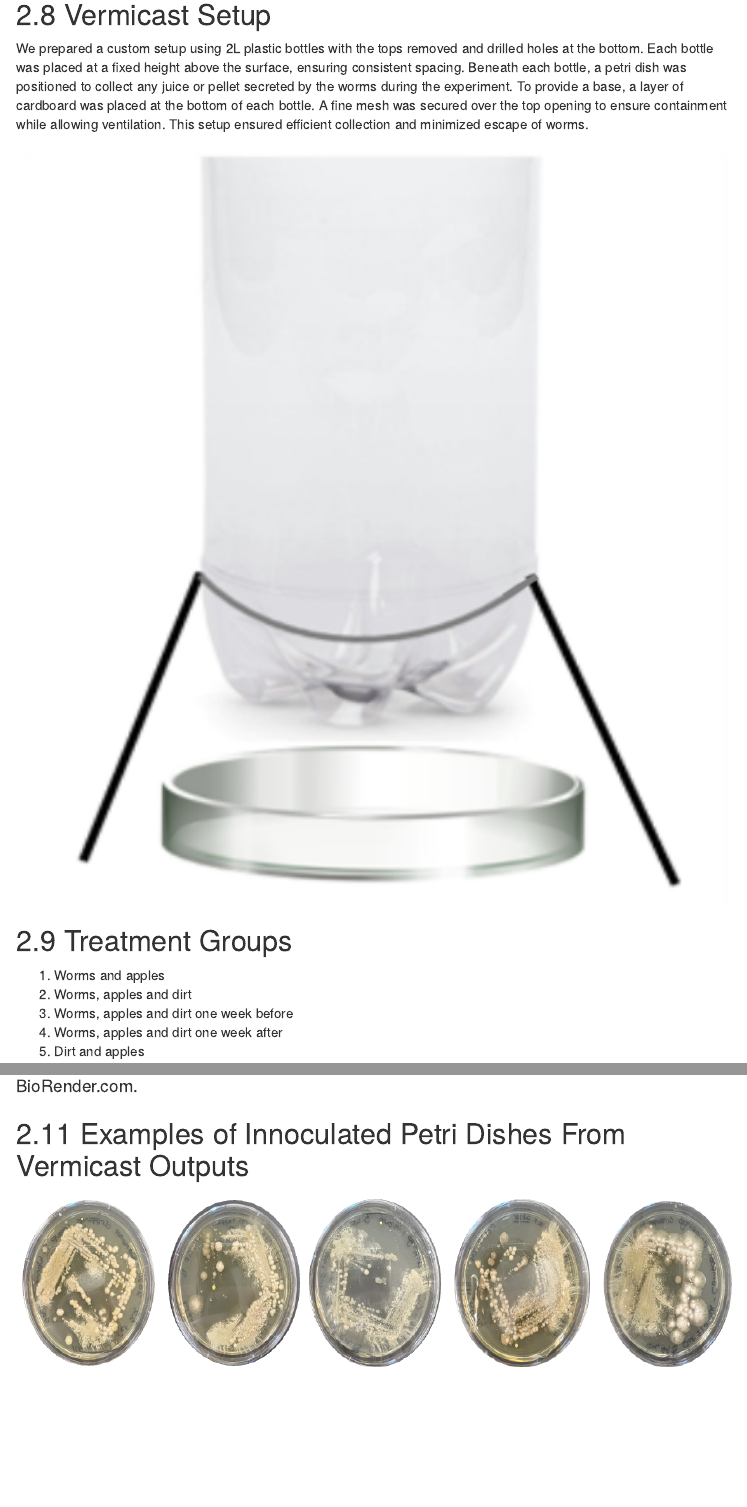
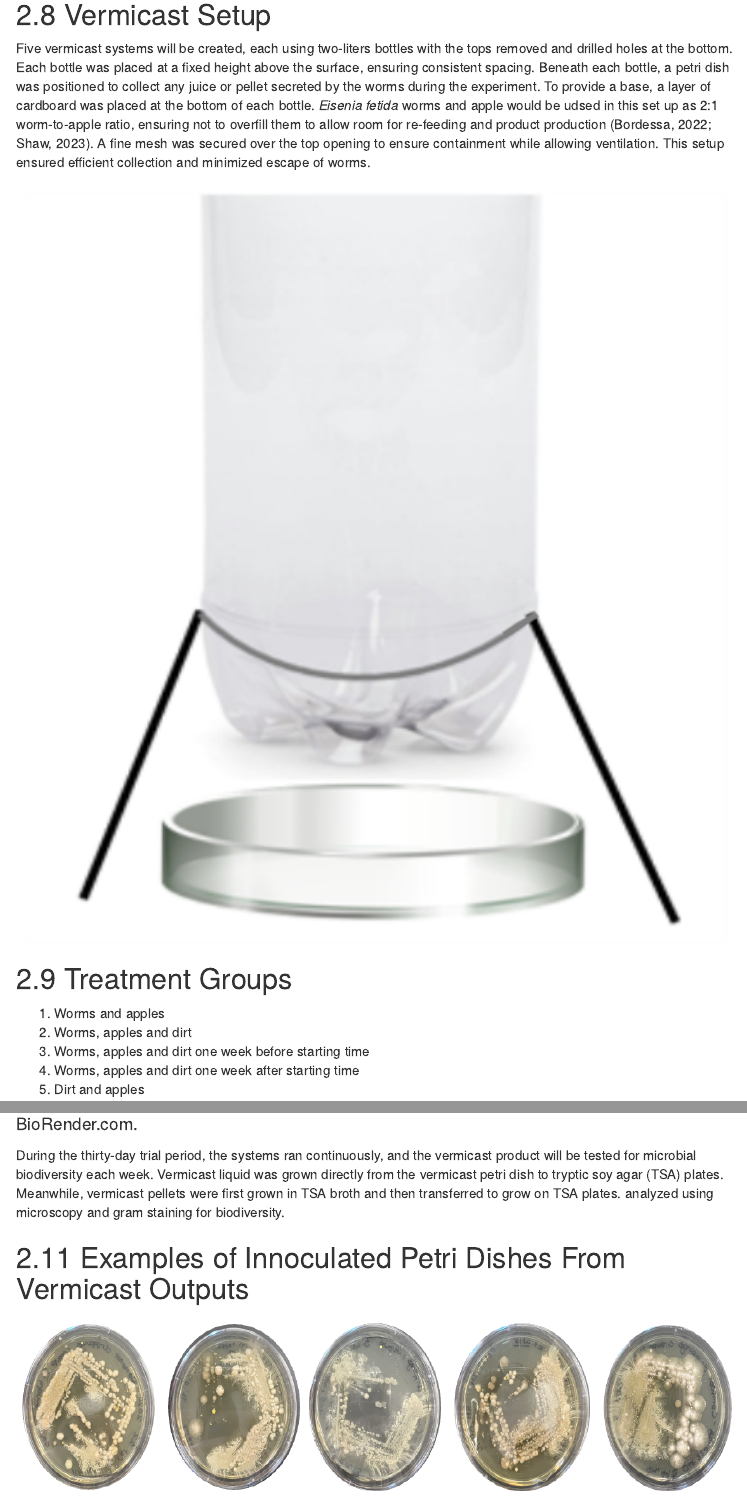
Before and after one commit to BIOL3111MtA2024/worm_composting, an R Markdown document (Code/WormDataImport.Rmd): the page in a window 1100 px wide, from 2860 px down, and a second part further down, joined at a grey line. Rendered offline with R 4.5, knitr and Pandoc, with nearby package versions; some code elsewhere in the file could not run offline; menus at the side of the page are left out.

Commit message:
more detail in method

````diff
--- a/Code/WormDataImport.Rmd
+++ b/Code/WormDataImport.Rmd
@@ -127,7 +127,7 @@ kable(DataDictionary)
 
 ## Vermicast Setup
 
-We prepared a custom setup using 2L plastic bottles with the tops removed and drilled holes at the bottom. Each bottle was placed at a fixed height above the surface, ensuring consistent spacing. Beneath each bottle, a petri dish was positioned to collect any juice or pellet secreted by the worms during the experiment. To provide a base, a layer of cardboard was placed at the bottom of each bottle. A fine mesh was secured over the top opening to ensure containment while allowing ventilation. This setup ensured efficient collection and minimized escape of worms.
+Five vermicast systems will be created, each using two-liters bottles with the tops removed and drilled holes at the bottom. Each bottle was placed at a fixed height above the surface, ensuring consistent spacing. Beneath each bottle, a petri dish was positioned to collect any juice or pellet secreted by the worms during the experiment. To provide a base, a layer of cardboard was placed at the bottom of each bottle.  *Eisenia fetida* worms and apple would be udsed in this set up as 2:1 worm-to-apple ratio, ensuring not to overfill them to allow room for re-feeding and product production (Bordessa, 2022; Shaw, 2023). A fine mesh was secured over the top opening to ensure containment while allowing ventilation. This setup ensured efficient collection and minimized escape of worms.
 
 ```{r vermicast_setup, fig1.cap = "Vermicast system made from 2L pop bottle which was suspened over a petri dish to collect vermicast output.", out.height="800pt", out.width="100%", echo = FALSE}
 
@@ -137,8 +137,8 @@ knitr::include_graphics(file.path("..", "Data", "RawData", "Method_Set_Up.png"))
 ## Treatment Groups
 1. Worms and apples
 2. Worms, apples and dirt
-3. Worms, apples and dirt one week before
-4. Worms, apples and dirt one week after
+3. Worms, apples and dirt one week before starting time
+4. Worms, apples and dirt one week after starting time
 5. Dirt and apples
 
 ## Vermicast Pellet and Liquid Output Analyzation and Characterization
@@ -148,7 +148,7 @@ knitr::include_graphics(file.path("..", "Data", "RawData", "Method_Set_Up.png"))
 knitr::include_graphics(file.path("..", "Data", "RawData", "Method_Overall_Set_Up.png"))
 ```
 
-
+During the thirty-day trial period, the systems ran continuously, and the vermicast product will be tested for microbial biodiversity each week. Vermicast liquid was grown directly from the vermicast petri dish to tryptic soy agar (TSA) plates. Meanwhile, vermicast pellets were first grown in TSA broth and then transferred to grow on TSA plates. analyzed using microscopy and gram staining for biodiversity.
 
 ## Examples of Innoculated Petri Dishes From Vermicast Outputs
 
````
